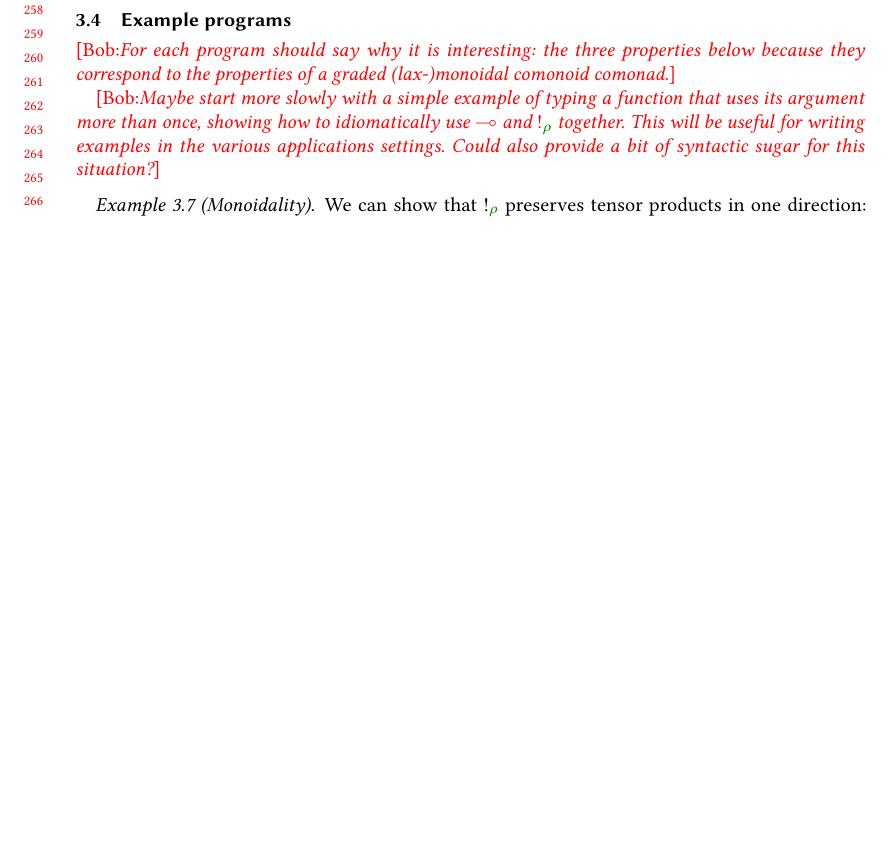
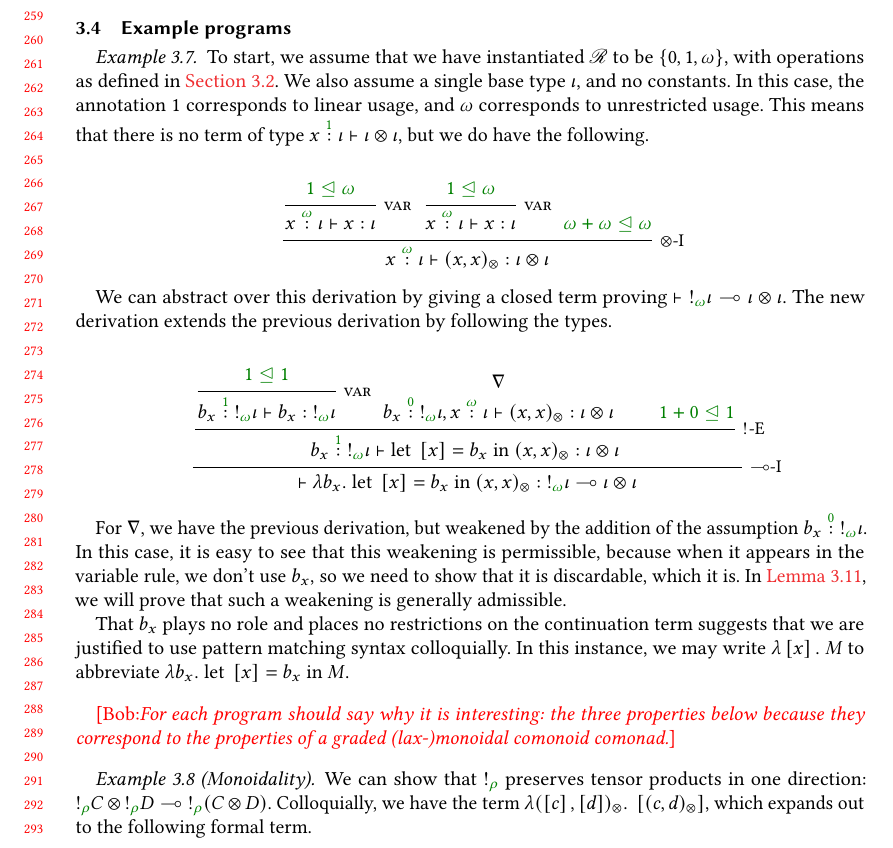
Before and after one commit to laMudri/quantitative, a LaTeX paper (tex/paper/quantitative.tex, which reads tex/paper/syntax.tex): part of page 6 of 13 before the commit and part of page 6 of 14 after it, cut at the place of the change, the shorter picture padded with empty space. Compiled offline with pdfLaTeX.

Commit message:
a bit more writing

```diff
--- a/tex/paper/syntax.tex
+++ b/tex/paper/syntax.tex
@@ -478,13 +480,79 @@ can be invoked as many times as necessary.
 
 \subsection{Example programs}
 
+\begin{example}
+  To start, we assume that we have instantiated $\mathscr R$ to be
+  $\{0,1,\omega\}$, with operations as defined in \autoref{sec:annotations}.
+  We also assume a single base type $\base$, and no constants.
+  In this case, the annotation $1$ corresponds to linear usage, and $\omega$
+  corresponds to unrestricted usage.
+  This means that there is no term of type
+  $\ctxvar{x}{\base}{1} \vdash \tensor{\base}{\base}$, but we do have the
+  following.
+
+  \[
+    \inferrule*[Right=$\tensor{}{}$-I]
+    {
+      \inferrule*[Right=var]
+      {\rescomment{1 \subres \omega}}
+      {\ctxvar{x}{\base}{\omega} \vdash x : \base}
+      \\
+      \inferrule*[Right=var]
+      {\rescomment{1 \subres \omega}}
+      {\ctxvar{x}{\base}{\omega} \vdash x : \base}
+      \\ \rescomment{\omega + \omega \subres \omega}
+    }
+    {\ctxvar{x}{\base}{\omega} \vdash \ten{x}{x} : \tensor{\base}{\base}}
+  \]
+
+  We can abstract over this derivation by giving a closed term proving
+  $\vdash \fun{\excl{\omega}{\base}}{\tensor{\base}{\base}}$.
+  The new derivation extends the previous derivation by following the types.
+
+  \[
+    \inferrule*[Right=$\fun{}{}$-I]
+    {
+      \inferrule*[Right=$\excl{}{}$-E]
+      {
+        \inferrule*[Right=var]
+        {\rescomment{1 \subres 1}}
+        {\ctxvar{b_x}{\excl{\omega}{\base}}{1} \vdash b_x
+          : \excl{\omega}{\base}}
+        \\ \inferrule*{}
+        {\nabla \\\\
+          \ctxvar{b_x}{\excl{\omega}{\base}}{0}, \ctxvar{x}{\base}{\omega}
+          \vdash \ten{x}{x} : \tensor{\base}{\base}}
+        \\ \rescomment{1 + 0 \subres 1}
+      }
+      {\ctxvar{b_x}{\excl{\omega}{\base}}{1} \vdash \bm{}{b_x}{x}{\ten{x}{x}}
+        : \tensor{\base}{\base}}
+    }
+    {\vdash \lam{b_x}{\bm{}{b_x}{x}{\ten{x}{x}}}
+      : \fun{\excl{\omega}{\base}}{\tensor{\base}{\base}}}
+  \]
+
+  For $\nabla$, we have the previous derivation, but weakened by the addition of
+  the assumption $\ctxvar{b_x}{\excl{\omega}{\base}}{0}$.
+  In this case, it is easy to see that this weakening is permissible, because
+  when it appears in the variable rule, we don't use $b_x$, so we need to show
+  that it is discardable, which it is.
+  In \lemref{lem:weak}, we will prove that such a weakening is generally
+  admissible.
+
+  That $b_x$ plays no role and places no restrictions on the continuation term
+  suggests that we are justified to use pattern matching syntax colloquially.
+  In this instance, we may write $\lam{\bang x}{M}$ to abbreviate
+  $\lam{b_x}{\bm{b_x}{b_x}{x}{M}}$.
+\end{example}
+
 \fixmeBA{For each program should say why it is interesting: the three properties below because they correspond to the properties of a graded (lax-)monoidal comonoid comonad.}
-
-\fixmeBA{Maybe start more slowly with a simple example of typing a function that uses its argument more than once, showing how to idiomatically use $\multimap$ and $\excl{\rho}$ together. This will be useful for writing examples in the various applications settings. Could also provide a bit of syntactic sugar for this situation?}
 
 \begin{example}[Monoidality]
 We can show that $\excl{\rho}{}$ preserves tensor products in one direction:
 $\fun{\tensor{\excl{\rho}{C}}{\excl{\rho}{D}}}{\excl{\rho}{(\tensor{C}{D})}}$.
+Colloquially, we have the term
+$\lam{\ten{\bang c}{\bang d}}{\bang{\ten{c}{d}}}$, which expands out to the
+following formal term.
 
 \[
   \begin{aligned}
```
Also changed, not shown: tex/paper/syntax.tex (16 more changed lines).
